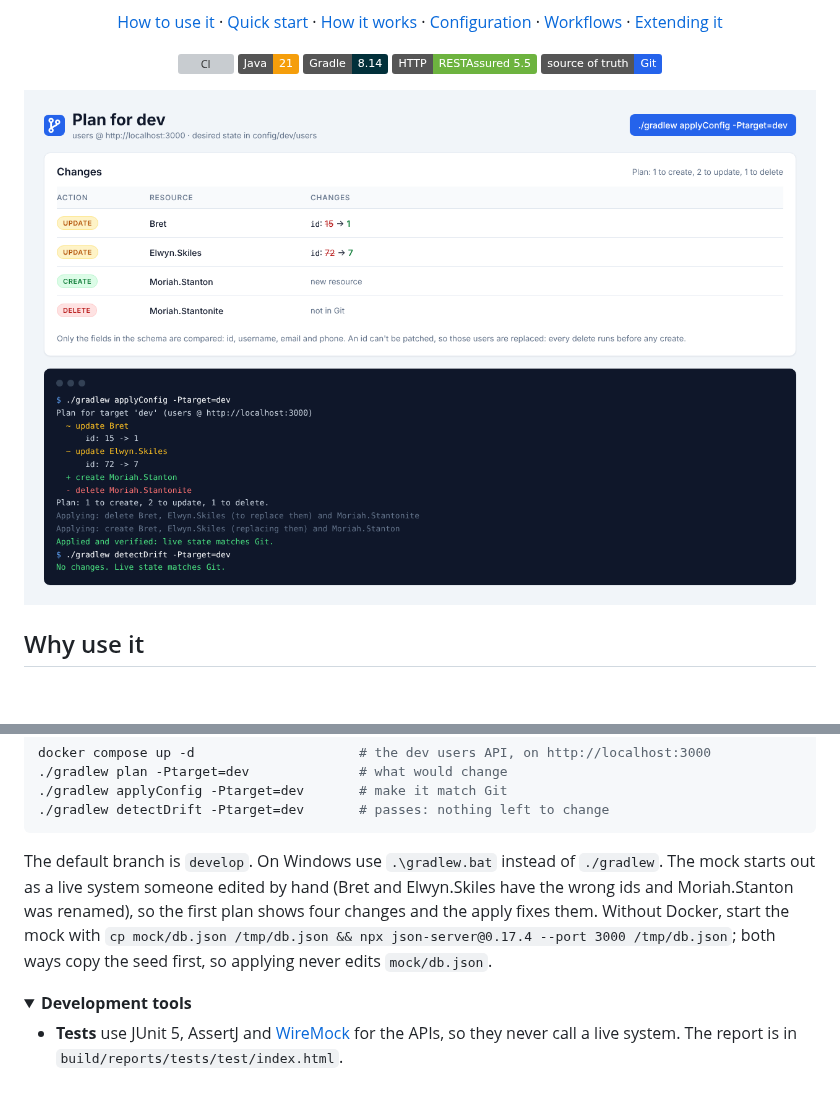
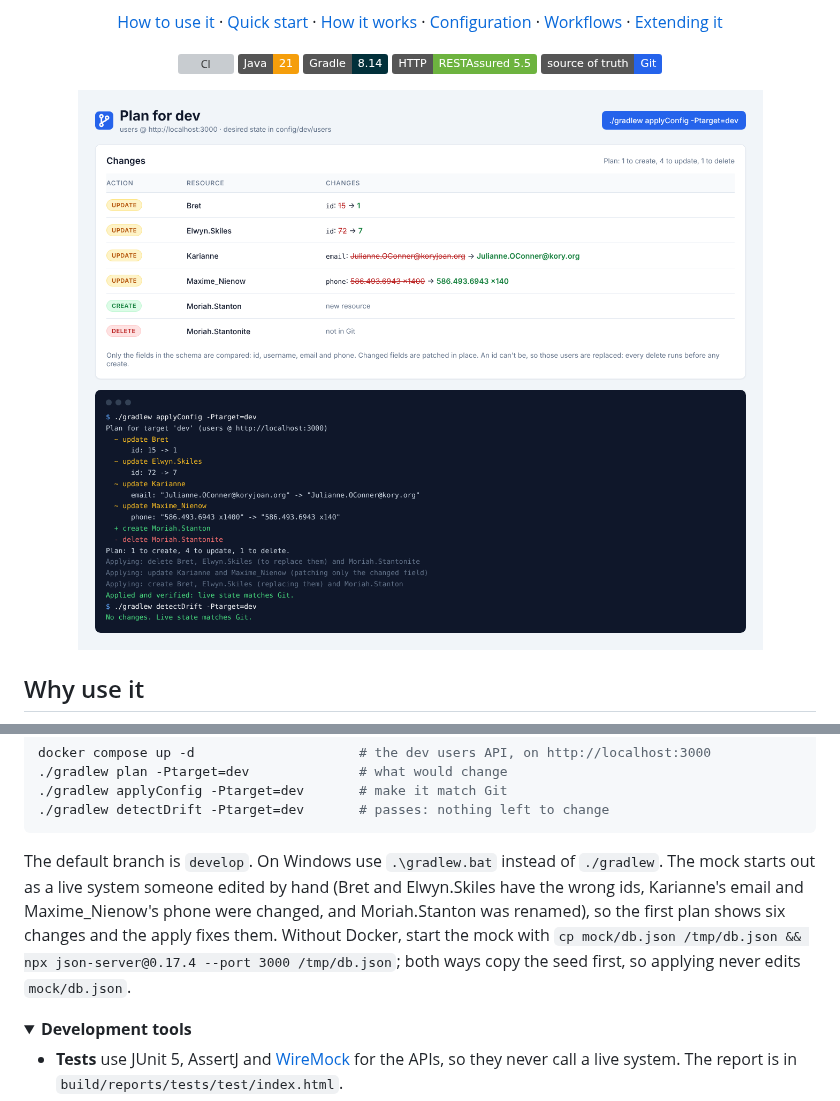
Before and after one commit to emmanuelalozie/gitops, a Markdown page: README.md, 2 parts joined by grey strips. Rendered like a GitHub page; pictures changed too: .github/assets/plan-apply.png; folded sections open; badges without logos; blank space fills up the shorter version; grey boxes are pictures that could not be loaded.

Commit message:
Correct the last two drifted prod values
The Plan comment on #9 found Karianne's email (koryjoan.org) and
Maxime_Nienow's phone (x1400) still differing from JSONPlaceholder.
Both are corrected in dev and prod; the mock seed keeps the old values,
so CI now also exercises in-place patches. Image and README updated.

Co-Authored-By: Claude Opus 5.5 <noreply@anthropic.com>
Claude-Session: https://claude.ai/code/session_018gZnRmxf3Apjt65SXz5t3R

````diff
--- a/README.md
+++ b/README.md
@@ -12,7 +12,7 @@ GitOps is a small infrastructure-as-code tool written in Java with Gradle and RE
 
 [![CI](https://github.com/emmanuelalozie/gitops/actions/workflows/ci.yml/badge.svg)](https://github.com/emmanuelalozie/gitops/actions/workflows/ci.yml) ![Java](https://img.shields.io/badge/Java-21-f59e0b) ![Gradle](https://img.shields.io/badge/Gradle-8.14-02303a) ![HTTP](https://img.shields.io/badge/HTTP-RESTAssured%205.5-6db33f) ![Source of truth](https://img.shields.io/badge/source%20of%20truth-Git-2563eb)
 
-<img src=".github/assets/plan-apply.png" alt="The plan for the dev target, users at http://localhost:3000: a Changes table with two updates (Bret's id from 15 back to 1 and Elwyn.Skiles's id from 72 back to 7), one create (Moriah.Stanton) and one delete (Moriah.Stantonite), the changes that undo hand edits made to the mock, and below it a terminal running ./gradlew applyConfig -Ptarget=dev, which prints the same plan, applies the four changes and reports Applied and verified: live state matches Git, followed by ./gradlew detectDrift -Ptarget=dev reporting No changes." />
+<img src=".github/assets/plan-apply.png" alt="The plan for the dev target, users at http://localhost:3000: a Changes table with four updates (Bret's id from 15 back to 1, Elwyn.Skiles's id from 72 back to 7, Karianne's email from koryjoan.org back to kory.org and Maxime_Nienow's phone from x1400 back to x140), one create (Moriah.Stanton) and one delete (Moriah.Stantonite), the changes that undo hand edits made to the mock, and below it a terminal running ./gradlew applyConfig -Ptarget=dev, which prints the same plan, applies the six changes and reports Applied and verified: live state matches Git, followed by ./gradlew detectDrift -Ptarget=dev reporting No changes." />
 
 </div>
 
@@ -77,7 +77,7 @@ docker compose up -d                     # the dev users API, on http://localhos
 ./gradlew detectDrift -Ptarget=dev       # passes: nothing left to change
 ```
 
-The default branch is `develop`. On Windows use `.\gradlew.bat` instead of `./gradlew`. The mock starts out as a live system someone edited by hand (Bret and Elwyn.Skiles have the wrong ids and Moriah.Stanton was renamed), so the first plan shows four changes and the apply fixes them. Without Docker, start the mock with `cp mock/db.json /tmp/db.json && npx json-server@0.17.4 --port 3000 /tmp/db.json`; both ways copy the seed first, so applying never edits `mock/db.json`.
+The default branch is `develop`. On Windows use `.\gradlew.bat` instead of `./gradlew`. The mock starts out as a live system someone edited by hand (Bret and Elwyn.Skiles have the wrong ids, Karianne's email and Maxime_Nienow's phone were changed, and Moriah.Stanton was renamed), so the first plan shows six changes and the apply fixes them. Without Docker, start the mock with `cp mock/db.json /tmp/db.json && npx json-server@0.17.4 --port 3000 /tmp/db.json`; both ways copy the seed first, so applying never edits `mock/db.json`.
 
 <details>
 <summary><strong>Development tools</strong></summary>
````
Also changed, not shown: 4 other files.
